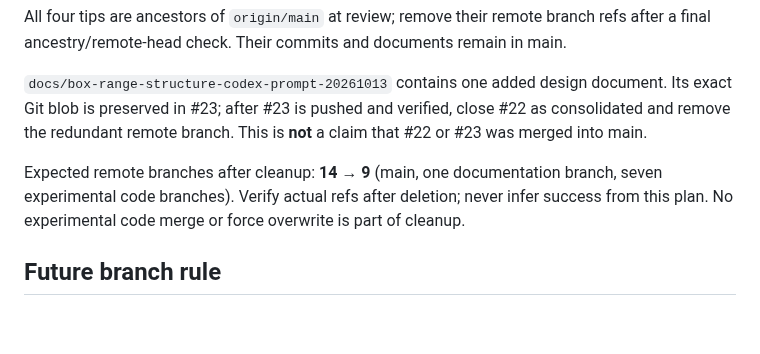
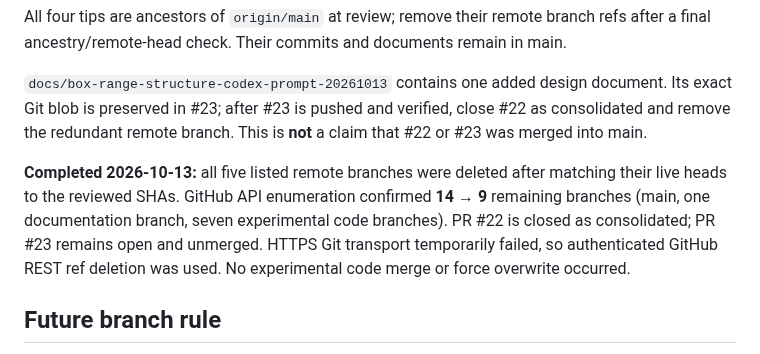
Before and after one commit to zhoushuming073-cell/stock-radar, a Markdown page: docs/BRANCH_INDEX.md, the part around the change. Drawn GitHub-style; blank space fills up the shorter version.

Commit message:
docs: record verified remote branch cleanup

```diff
--- a/docs/BRANCH_INDEX.md
+++ b/docs/BRANCH_INDEX.md
@@ -36,7 +36,7 @@ All four tips are ancestors of `origin/main` at review; remove their remote bran
 
 `docs/box-range-structure-codex-prompt-20261013` contains one added design document. Its exact Git blob is preserved in #23; after #23 is pushed and verified, close #22 as consolidated and remove the redundant remote branch. This is **not** a claim that #22 or #23 was merged into main.
 
-Expected remote branches after cleanup: **14 → 9** (main, one documentation branch, seven experimental code branches). Verify actual refs after deletion; never infer success from this plan. No experimental code merge or force overwrite is part of cleanup.
+**Completed 2026-10-13:** all five listed remote branches were deleted after matching their live heads to the reviewed SHAs. GitHub API enumeration confirmed **14 → 9** remaining branches (main, one documentation branch, seven experimental code branches). PR #22 is closed as consolidated; PR #23 remains open and unmerged. HTTPS Git transport temporarily failed, so authenticated GitHub REST ref deletion was used. No experimental code merge or force overwrite occurred.
 
 ## Future branch rule
 
```
